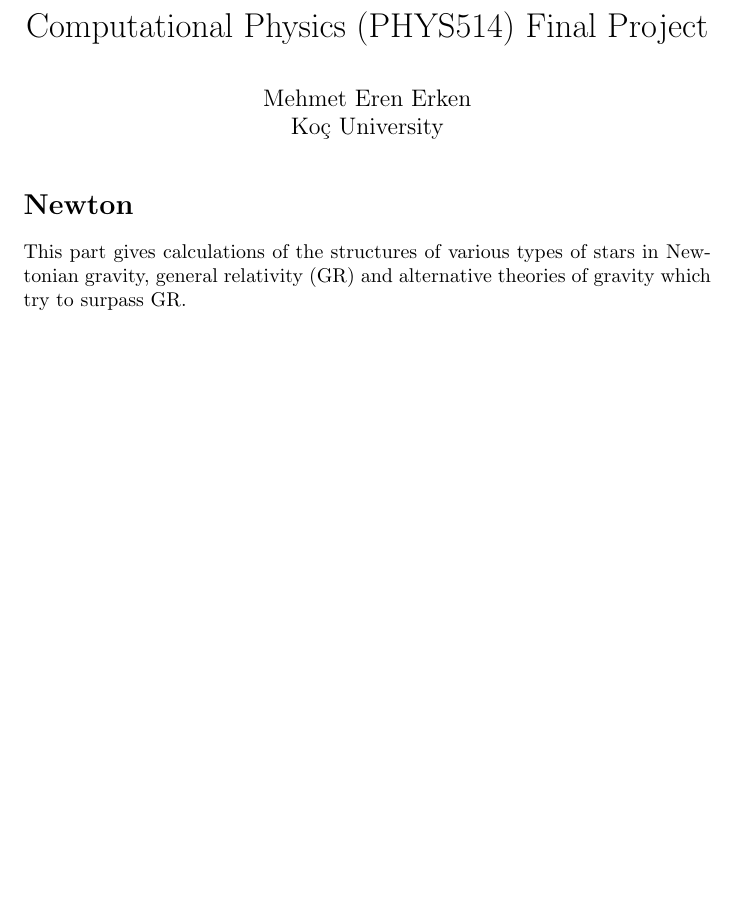
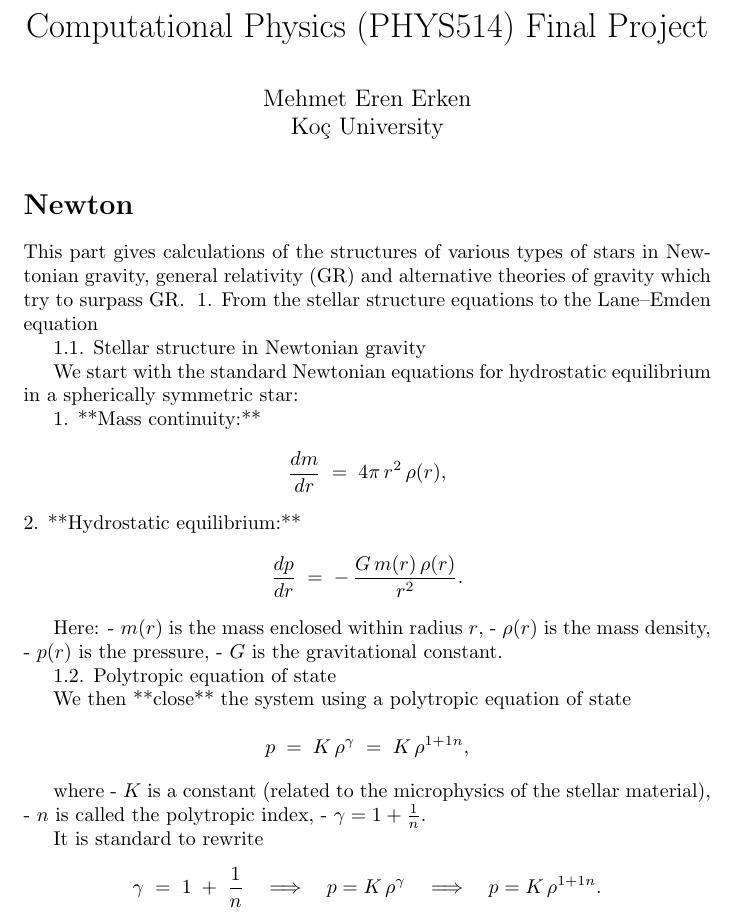
Before and after one commit to Merken19/phys414514, a LaTeX document (Final-Project_Mehmet_Eren_Erken.tex): part of the page, cut so that both start at the same text, the shorter picture padded with empty space. The pictures show the PDF file Final-Project_Mehmet_Eren_Erken.pdf that the author committed with the source.

Commit message:
testing latex

```diff
--- a/Final-Project_Mehmet_Eren_Erken.tex
+++ b/Final-Project_Mehmet_Eren_Erken.tex
@@ -13,4 +13,49 @@ Koç University}
 \section*{Newton}
 
 This part gives calculations of the structures of various types of stars in Newtonian gravity, general relativity (GR) and alternative theories of gravity which try to surpass GR.
+## 1. From the stellar structure equations to the Lane–Emden equation
+
+### 1.1. Stellar structure in Newtonian gravity
+
+We start with the standard Newtonian equations for hydrostatic equilibrium in a spherically symmetric star:
+
+1. **Mass continuity:**
+   \[
+   \frac{dm}{dr} \;=\; 4\pi\,r^{2}\,\rho(r),
+   \]
+2. **Hydrostatic equilibrium:**
+   \[
+   \frac{dp}{dr} \;=\; -\,\frac{G\,m(r)\,\rho(r)}{r^{2}}.
+   \]
+
+Here:
+- \(m(r)\) is the mass enclosed within radius \(r\),
+- \(\rho(r)\) is the mass density,
+- \(p(r)\) is the pressure,
+- \(G\) is the gravitational constant.
+
+
+### 1.2. Polytropic equation of state
+
+We then **close** the system using a polytropic equation of state
+
+\[
+p \;=\; K\,\rho^\gamma \;=\; K\,\rho^{1 + \tfrac{1}{n}},
+\]
+
+where
+- \(K\) is a constant (related to the microphysics of the stellar material),
+- \(n\) is called the polytropic index,
+- \(\gamma = 1 + \frac{1}{n}\).
+
+It is standard to rewrite
+\[
+\gamma \;=\; 1 \;+\;\frac{1}{n}
+\quad\Longrightarrow\quad
+p = K\,\rho^{\gamma}
+\quad\Longrightarrow\quad
+p = K\,\rho^{1 + \tfrac{1}{n}}.
+\]
+
+
 \end{document}
```
Also changed, not shown: Final-Project_Mehmet_Eren_Erken.pdf, 1 other file.
